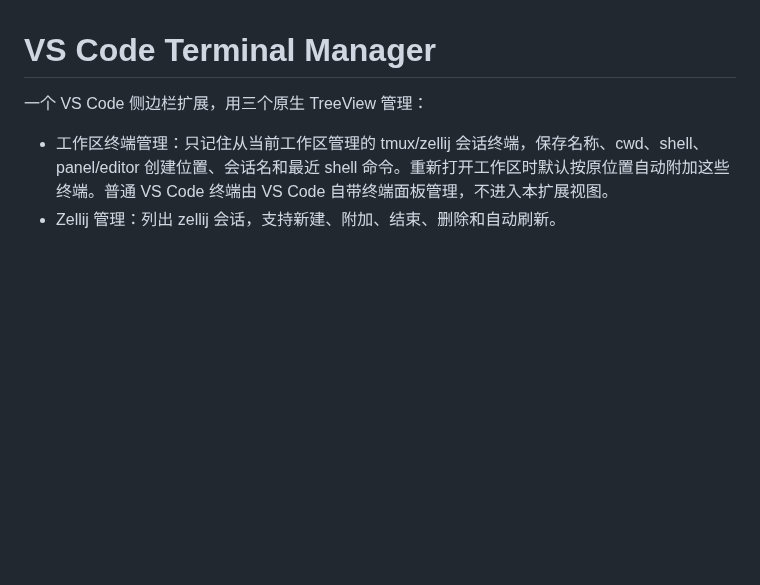
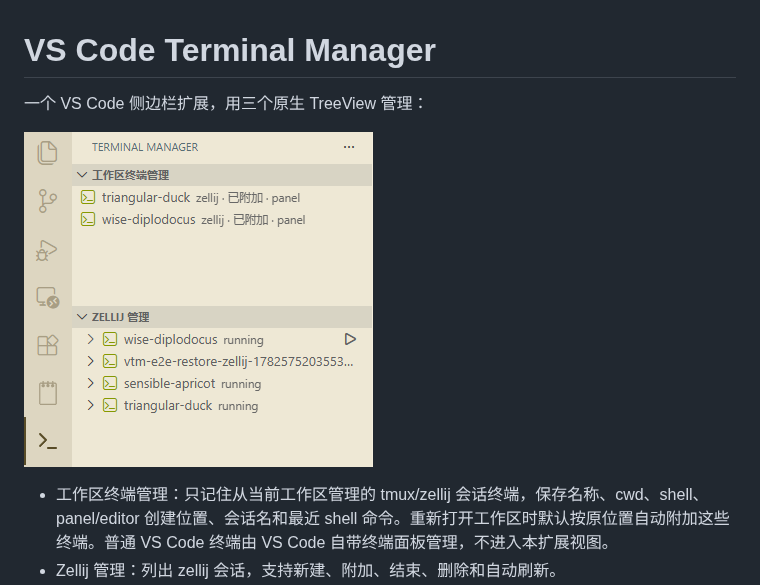
Before and after one commit to 843773493/vscode-terminal-manager, a Markdown page: README.md, the part around the change. Rendered like a GitHub page; pictures changed too: media/base-ui.png (added); blank space fills up the shorter version.

Commit message:
Add package metadata and README screenshot

```diff
--- a/README.md
+++ b/README.md
@@ -1,6 +1,8 @@
 # VS Code Terminal Manager
 
 一个 VS Code 侧边栏扩展，用三个原生 TreeView 管理：
+
+![VS Code Terminal Manager 侧边栏界面](media/base-ui.png)
 
 - 工作区终端管理：只记住从当前工作区管理的 tmux/zellij 会话终端，保存名称、cwd、shell、panel/editor 创建位置、会话名和最近 shell 命令。重新打开工作区时默认按原位置自动附加这些终端。普通 VS Code 终端由 VS Code 自带终端面板管理，不进入本扩展视图。
 - Zellij 管理：列出 zellij 会话，支持新建、附加、结束、删除和自动刷新。
```
Also changed, not shown: 3 other files.
